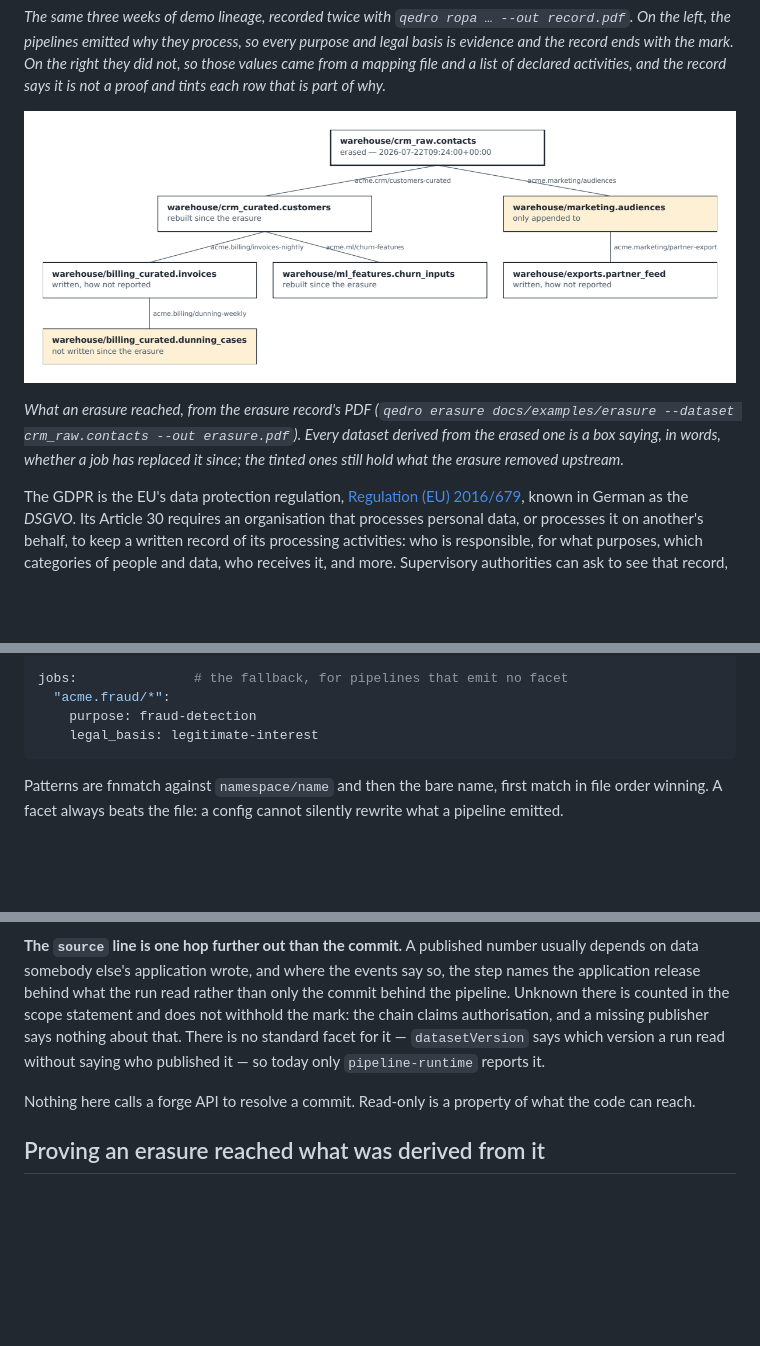
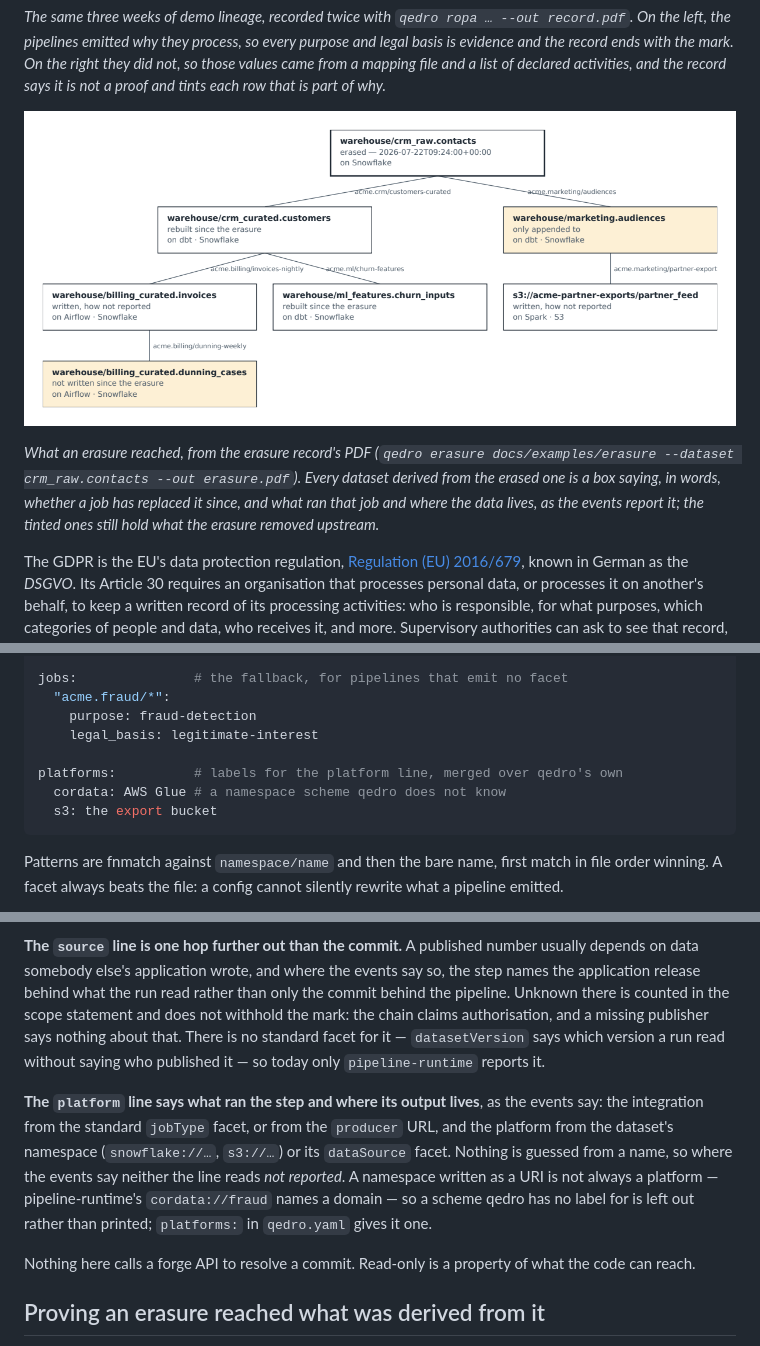
Before and after one commit to cordata-tech/qedro, a Markdown page: README.md, 3 parts joined by grey strips. Drawn GitHub-style; pictures changed too: docs/images/erasure-tree.png; blank space fills up the shorter version.

````diff
--- a/README.md
+++ b/README.md
@@ -21,12 +21,13 @@ right they did not, so those values came from a mapping file and a list of decla
 activities, and the record says it is not a proof and tints each row that is part of
 why.*
 
-![A tree of six datasets descended from warehouse/crm_raw.contacts, erased on 22 July. Each box names its dataset and its state: two rebuilt since the erasure, two written without saying how, and two tinted — marketing.audiences, only appended to, and billing_curated.dunning_cases, not written since the erasure. Each edge names the job that derived the dataset below it.](https://raw.githubusercontent.com/cordata-tech/qedro/main/docs/images/erasure-tree.png)
+![A tree of six datasets descended from warehouse/crm_raw.contacts, erased on 22 July. Each box names its dataset, its state, and what ran it and where it lives, such as dbt on Snowflake or Spark on S3: two rebuilt since the erasure, two written without saying how, and two tinted — marketing.audiences, only appended to, and billing_curated.dunning_cases, not written since the erasure. Each edge names the job that derived the dataset below it.](https://raw.githubusercontent.com/cordata-tech/qedro/main/docs/images/erasure-tree.png)
 
 *What an erasure reached, from the erasure record's PDF
 (`qedro erasure docs/examples/erasure --dataset crm_raw.contacts --out erasure.pdf`).
 Every dataset derived from the erased one is a box saying, in words, whether a job
-has replaced it since; the tinted ones still hold what the erasure removed upstream.*
+has replaced it since, and what ran that job and where the data lives, as the events
+report it; the tinted ones still hold what the erasure removed upstream.*
 
 The GDPR is the EU's data protection regulation, [Regulation (EU) 2016/679](https://eur-lex.europa.eu/eli/reg/2016/679/oj),
 known in German as the *DSGVO*. Its Article 30 requires an organisation that processes
@@ -300,6 +301,10 @@ jobs:               # the fallback, for pipelines that emit no facet
   "acme.fraud/*":
     purpose: fraud-detection
     legal_basis: legitimate-interest
+
+platforms:          # labels for the platform line, merged over qedro's own
+  cordata: AWS Glue # a namespace scheme qedro does not know
+  s3: the export bucket
 ```
 
 Patterns are fnmatch against `namespace/name` and then the bare name, first match in
@@ -522,6 +528,14 @@ says nothing about that. There is no standard facet for it — `datasetVersion`
 which version a run read without saying who published it — so today only
 `pipeline-runtime` reports it.
 
+**The `platform` line says what ran the step and where its output lives**, as the
+events say: the integration from the standard `jobType` facet, or from the `producer`
+URL, and the platform from the dataset's namespace (`snowflake://…`, `s3://…`) or its
+`dataSource` facet. Nothing is guessed from a name, so where the events say neither
+the line reads *not reported*. A namespace written as a URI is not always a platform
+— pipeline-runtime's `cordata://fraud` names a domain — so a scheme qedro has no label
+for is left out rather than printed; `platforms:` in `qedro.yaml` gives it one.
+
 Nothing here calls a forge API to resolve a commit. Read-only is a property of what
 the code can reach.
 
````
Also changed, not shown: other parts of README.md (+4 -0 lines), CHANGELOG.md (+16 -0 lines), docs/compatibility.md (+1 -0 lines), docs/images/art30-pdf.png, 11 other files.
